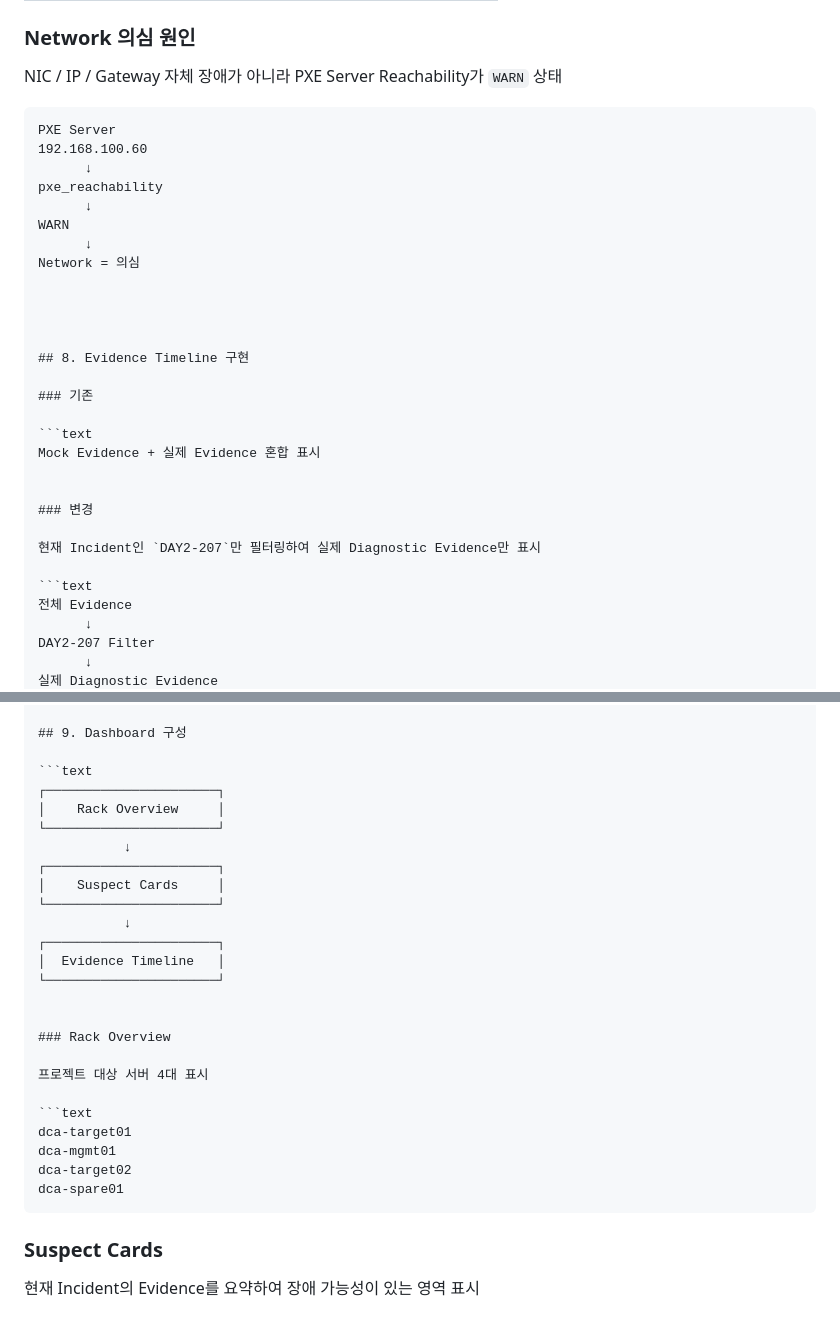
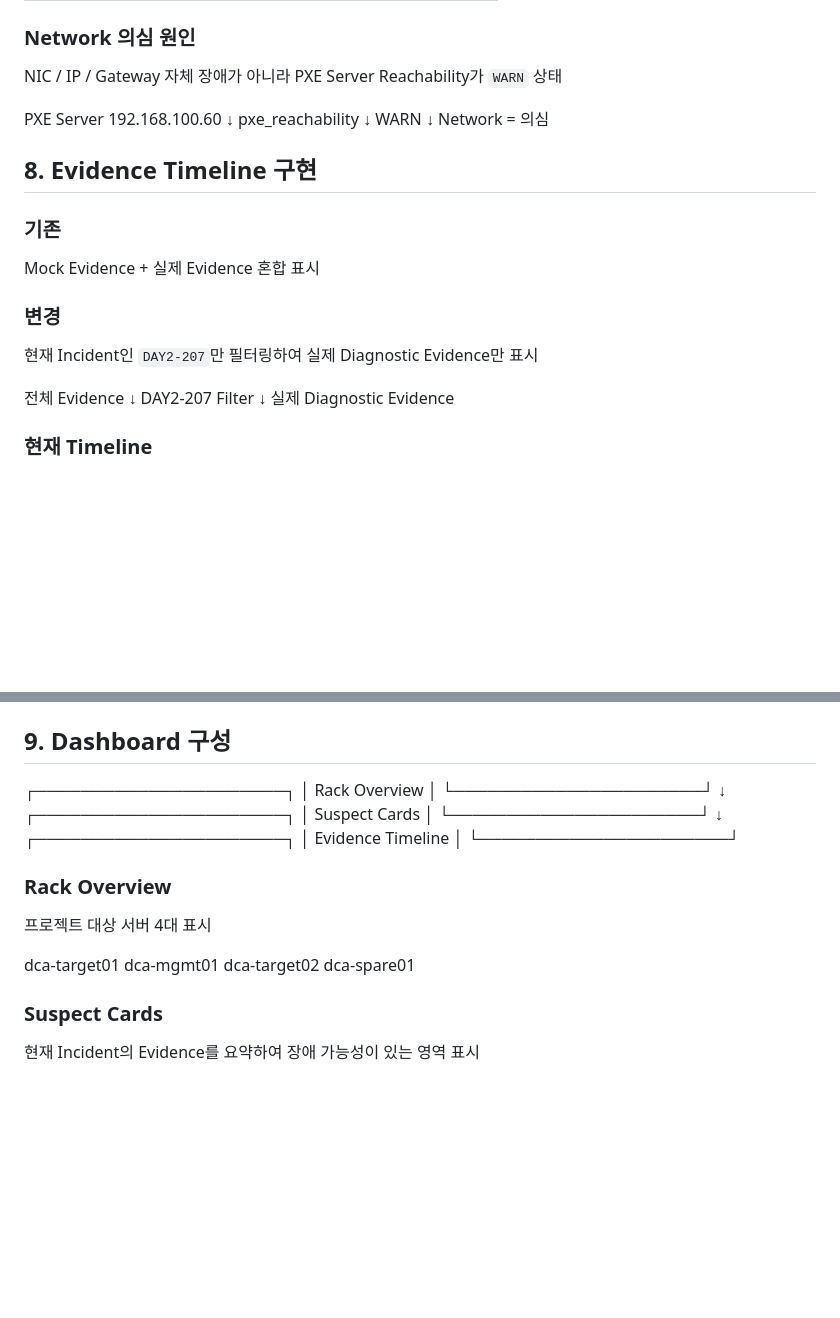
Before and after one commit to MS-DCT/who-broke-the-rack, a Markdown page: docs/day2.md, 2 parts joined by grey strips. Rendered like a GitHub page; blank space fills up the shorter version.

````diff
--- a/docs/day2.md
+++ b/docs/day2.md
@@ -541,7 +534,7 @@ Service
 
 NIC / IP / Gateway 자체 장애가 아니라 PXE Server Reachability가 `WARN` 상태
 
-```text
+
 PXE Server
 192.168.100.60
       ↓
@@ -558,7 +551,7 @@ Network = 의심
 
 ### 기존
 
-```text
+
 Mock Evidence + 실제 Evidence 혼합 표시
 
 
@@ -566,7 +559,7 @@ Mock Evidence + 실제 Evidence 혼합 표시
 
 현재 Incident인 `DAY2-207`만 필터링하여 실제 Diagnostic Evidence만 표시
 
-```text
+
 전체 Evidence
       ↓
 DAY2-207 Filter
@@ -594,7 +587,6 @@ DAY2-207 Filter
 
 ## 9. Dashboard 구성
 
-```text
 ┌──────────────────────┐
 │    Rack Overview     │
 └──────────────────────┘
@@ -612,12 +604,12 @@ DAY2-207 Filter
 
 프로젝트 대상 서버 4대 표시
 
-```text
+
 dca-target01
 dca-mgmt01
 dca-target02
 dca-spare01
-```
+
 
 ### Suspect Cards
 
````
Also changed, not shown: other parts of docs/day2.md (+7 -18 lines).
